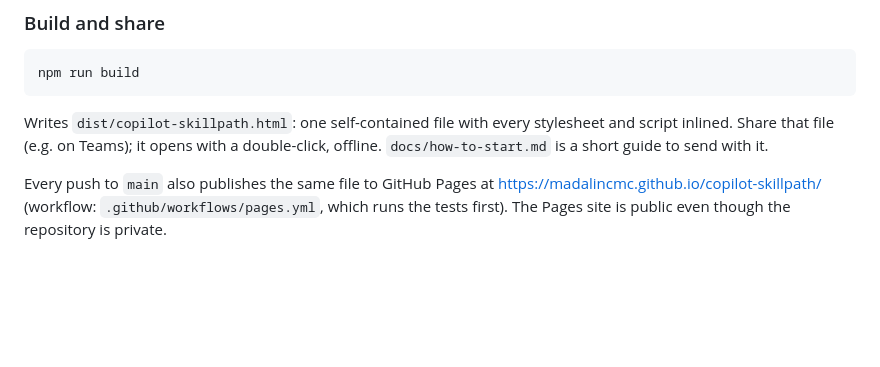
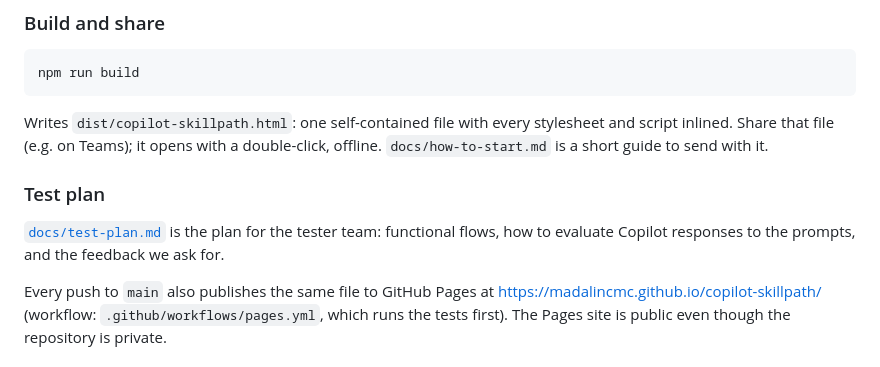
Before and after one commit to madalincmc/copilot-skillpath, a Markdown page: README.md, the part around the change. GitHub-like rendering; blank space fills up the shorter version.

Commit message:
Link the test plan from the README
Co-Authored-By: Claude Opus 5.5 <noreply@anthropic.com>

````diff
--- a/README.md
+++ b/README.md
@@ -23,6 +23,10 @@ npm run build
 ```
 
 Writes `dist/copilot-skillpath.html`: one self-contained file with every stylesheet and script inlined. Share that file (e.g. on Teams); it opens with a double-click, offline. `docs/how-to-start.md` is a short guide to send with it.
+
+### Test plan
+
+[`docs/test-plan.md`](docs/test-plan.md) is the plan for the tester team: functional flows, how to evaluate Copilot responses to the prompts, and the feedback we ask for.
 
 Every push to `main` also publishes the same file to GitHub Pages at <https://madalincmc.github.io/copilot-skillpath/> (workflow: `.github/workflows/pages.yml`, which runs the tests first). The Pages site is public even though the repository is private.
 
````
